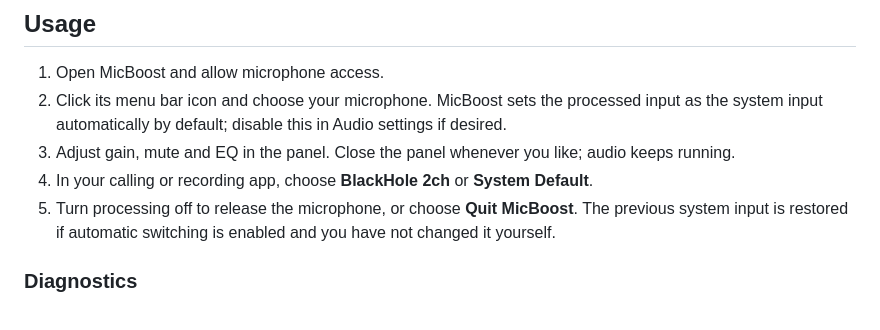
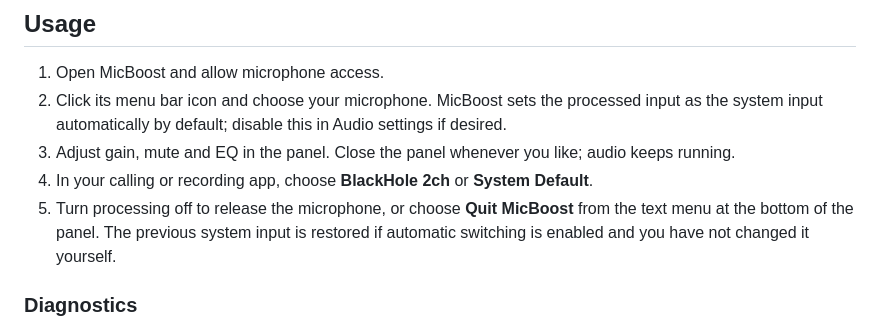
Before and after one commit to vittau/MicBoost, a Markdown page: README.md, the part around the change. Drawn GitHub-style.

```diff
--- a/README.md
+++ b/README.md
@@ -119,7 +119,8 @@ never disables Gatekeeper or SIP and never removes the quarantine flag, and neit
    the system input automatically by default; disable this in Audio settings if desired.
 3. Adjust gain, mute and EQ in the panel. Close the panel whenever you like; audio keeps running.
 4. In your calling or recording app, choose **BlackHole 2ch** or **System Default**.
-5. Turn processing off to release the microphone, or choose **Quit MicBoost**. The previous
+5. Turn processing off to release the microphone, or choose **Quit MicBoost** from the text menu
+   at the bottom of the panel. The previous
    system input is restored if automatic switching is enabled and you have not changed it yourself.
 
 ### Diagnostics
```
Also changed, not shown: docs/ui.md (+1 -1 lines), docs/screenshots/eq-dark.png, docs/screenshots/eq-light.png, docs/screenshots/error-dark.png, docs/screenshots/error-light.png, docs/screenshots/panel-dark.png, docs/screenshots/panel-light.png, 1 other file.
